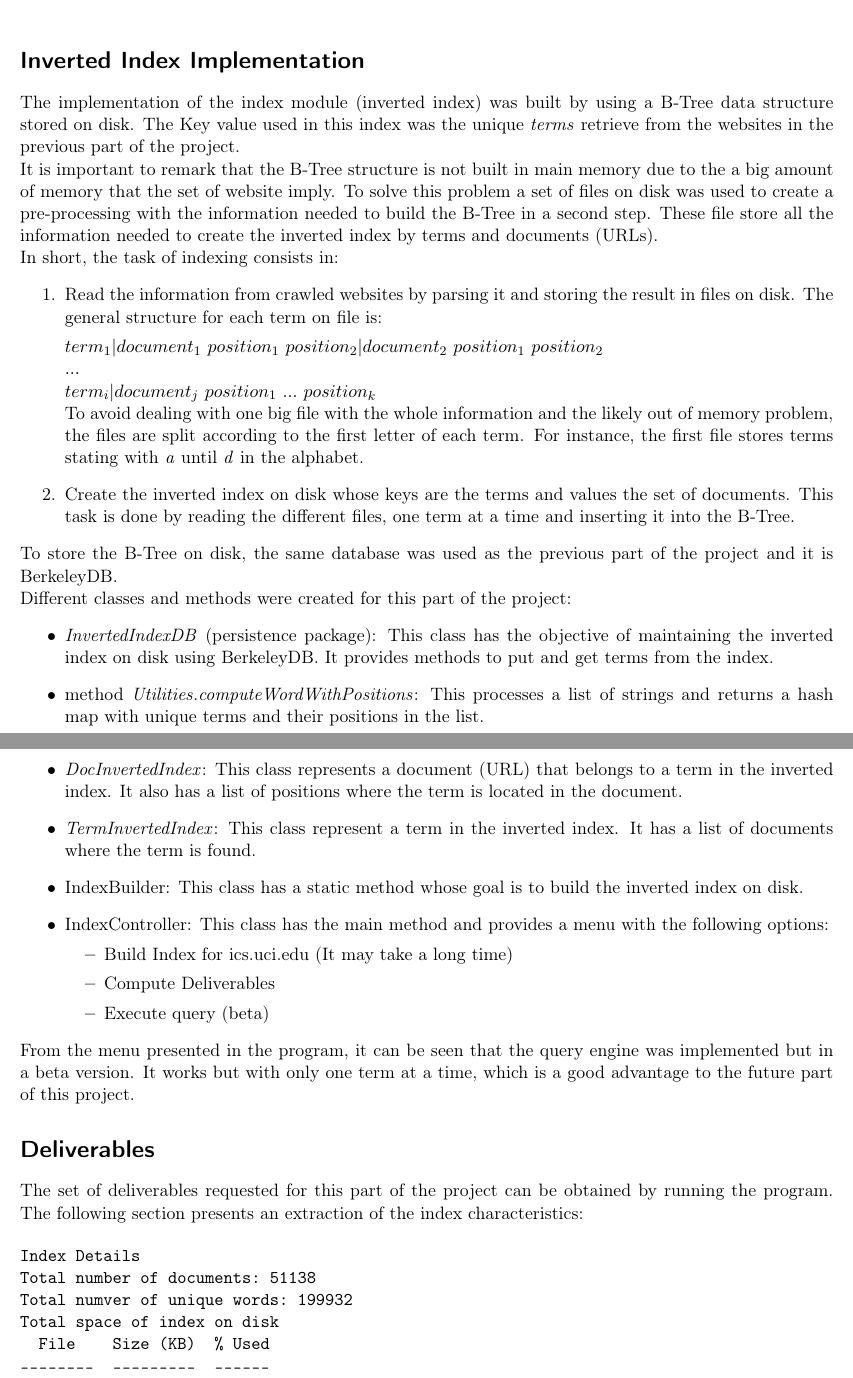
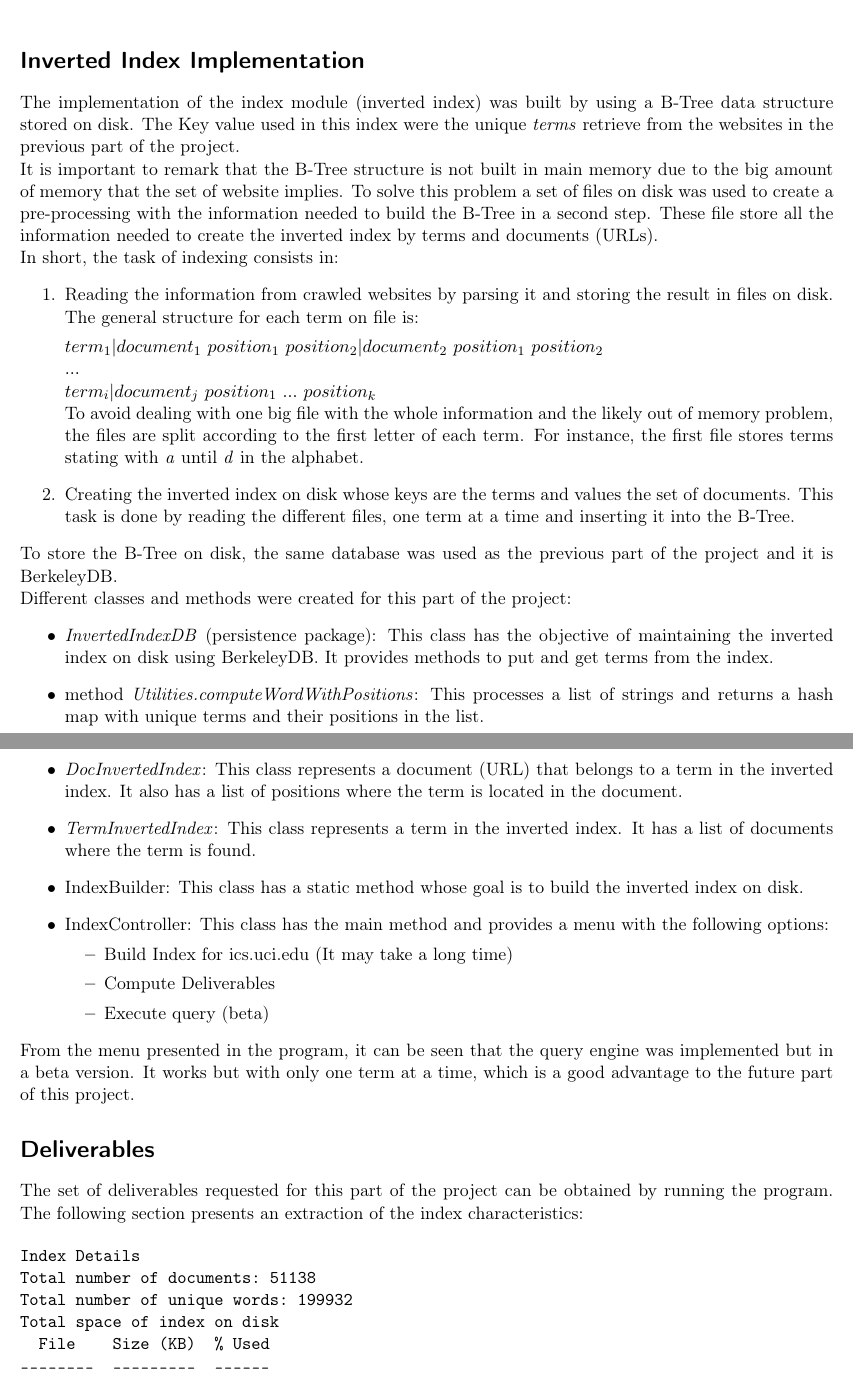
Before and after one commit to jfuentes/IRProject, a LaTeX document (reports/project3_milestone1.tex): two parts of pages 1 and 2 of 4, joined at a grey line, cut so that both start at the same text. Compiled offline with pdfLaTeX.

Commit message:
report updated

```diff
--- a/reports/project3_milestone1.tex
+++ b/reports/project3_milestone1.tex
@@ -84,19 +84,19 @@
 \maketitle
 
 \section*{Inverted Index Implementation}
-The implementation of the index module (inverted index) was built by using a B-Tree data structure stored on disk. The Key value used in this index was the unique \textit{terms} retrieve from the websites in the previous part of the project.
+The implementation of the index module (inverted index) was built by using a B-Tree data structure stored on disk. The Key value used in this index were the unique \textit{terms} retrieve from the websites in the previous part of the project.
 
-It is important to remark that the B-Tree structure is not built in main memory due to the a big amount of memory that the set of website imply. To solve this problem a set of files on disk was used to create a pre-processing with the information needed to build the B-Tree in a second step. These file store all the information needed to create the inverted index by terms and documents (URLs).
+It is important to remark that the B-Tree structure is not built in main memory due to the big amount of memory that the set of website implies. To solve this problem a set of files on disk was used to create a pre-processing with the information needed to build the B-Tree in a second step. These file store all the information needed to create the inverted index by terms and documents (URLs).
 
 In short, the task of indexing consists in:
 \begin{enumerate}
-\item Read the information from crawled websites by parsing it and storing the result in files on disk. The general structure for each term on file is:
+\item Reading the information from crawled websites by parsing it and storing the result in files on disk. The general structure for each term on file is:
 
 $term_1|document_1 \ position_1 \ position_2|document_2 \ position_1 \ position_2$\\
 $...$\\
 $term_i|document_j \ position_1 \ ... \ position_k$  \\
 To avoid dealing with one big file with the whole information and the likely out of memory problem, the files are split according to the first letter of each term. For instance, the first file stores terms stating with \textit{a} until \textit{d} in the alphabet.
-\item Create the inverted index on disk whose keys are the terms and values the set of documents. This task is done by reading the different files, one term at a time and inserting it into the B-Tree.
+\item Creating the inverted index on disk whose keys are the terms and values the set of documents. This task is done by reading the different files, one term at a time and inserting it into the B-Tree.
 \end{enumerate}
 To store the B-Tree on disk, the same database was used as the previous part of the project and it is BerkeleyDB.
 
@@ -105,7 +105,7 @@ Different classes and methods were created for this part of the project:
 \item \textit{InvertedIndexDB} (persistence package): This class has the objective of maintaining the inverted index on disk using BerkeleyDB. It provides methods to put and get terms from the index.
 \item method \textit{Utilities.computeWordWithPositions}: This processes a list of strings and returns a hash map with unique terms and their positions in the list.
 \item \textit{DocInvertedIndex}: This class represents a document (URL) that belongs to a term in the inverted index. It also has a list of positions where the term is located in the document.
-\item \textit{TermInvertedIndex}: This class represent a term  in the inverted index. It has a list of documents where the term is found.
+\item \textit{TermInvertedIndex}: This class represents a term  in the inverted index. It has a list of documents where the term is found.
 \item IndexBuilder: This class has a static method whose goal is to build the inverted index on disk.
 \item IndexController: This class has the main method and provides a menu with the following options:
 \begin{itemize}
@@ -123,7 +123,7 @@ The set of deliverables requested for this part of the project can be obtained b
 \begin{verbatim}
 Index Details
 Total number of documents: 51138
-Total numver of unique words: 199932
+Total number of unique words: 199932
 Total space of index on disk
   File    Size (KB)  % Used
 --------  ---------  ------
```
Also changed, not shown: reports/project3_milestone1.pdf, 2 other files.
